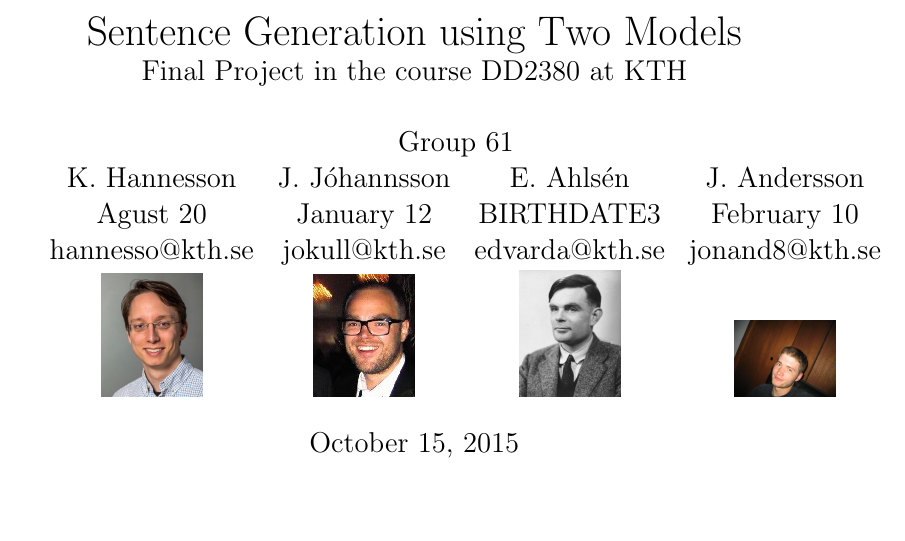
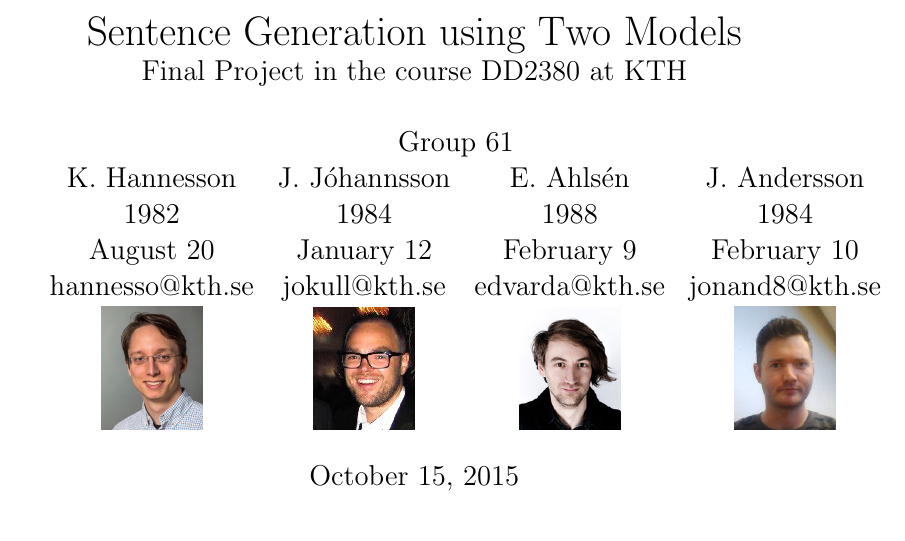
Before and after one commit to jandersson/NLG-2-Models, a LaTeX paper (report/ai15_group61_report.tex): part of page 1 of 10, cut so that both start at the same text. Compiled offline with pdfLaTeX.

Commit message:
Added pictures of all group members

```diff
--- a/report/ai15_group61_report.tex
+++ b/report/ai15_group61_report.tex
@@ -14,11 +14,12 @@
 Group 61\\
 \begin{tabular}{cccc}
 K. Hannesson & J. Jóhannsson & E. Ahlsén & J. Andersson\\
-Agust 20 & January 12 & BIRTHDATE3 & February 10 \\
+1982 & 1984 & 1988 & 1984 \\
+August 20 & January 12 & February 9 & February 10 \\
 hannesso@kth.se & jokull@kth.se & edvarda@kth.se & jonand8@kth.se \\
 \includegraphics[width=0.13\linewidth]{photo_Kristofer} &
 \includegraphics[width=0.13\linewidth]{photo_Jokull} &
-\includegraphics[width=0.13\linewidth]{Alan_Turing_photo} &
+\includegraphics[width=0.13\linewidth]{photo_Edvard} &
 \includegraphics[width=0.13\linewidth]{photo_Jonas}
 \end{tabular}}
 % Normally there will not be any pictures but we want
```
Also changed, not shown: report/pictures/photo_Edvard.png (added), report/pictures/photo_Jonas.jpg (deleted), report/pictures/photo_Jonas.png (added), report/pictures/photo_Kristofer2.jpg (deleted).
